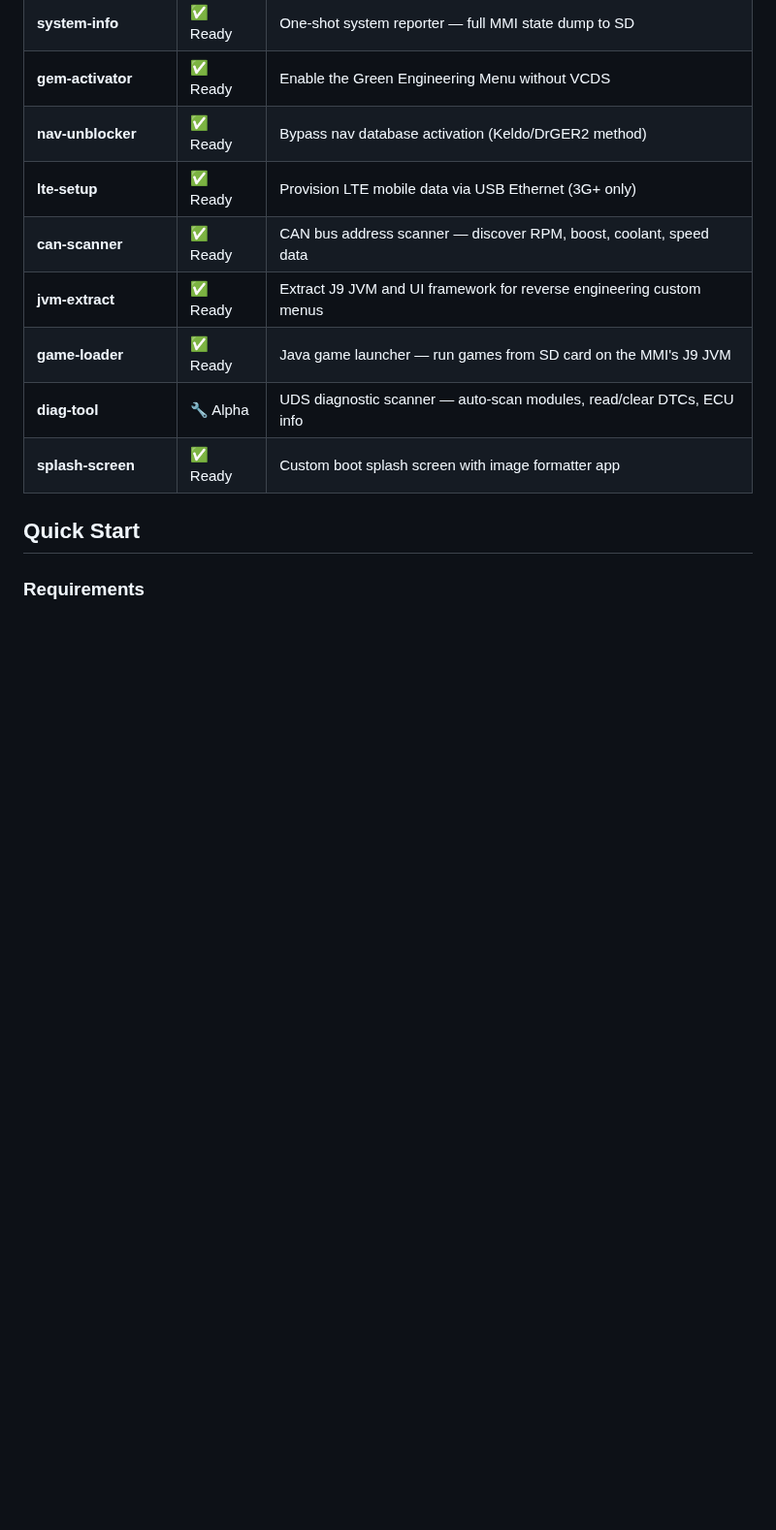
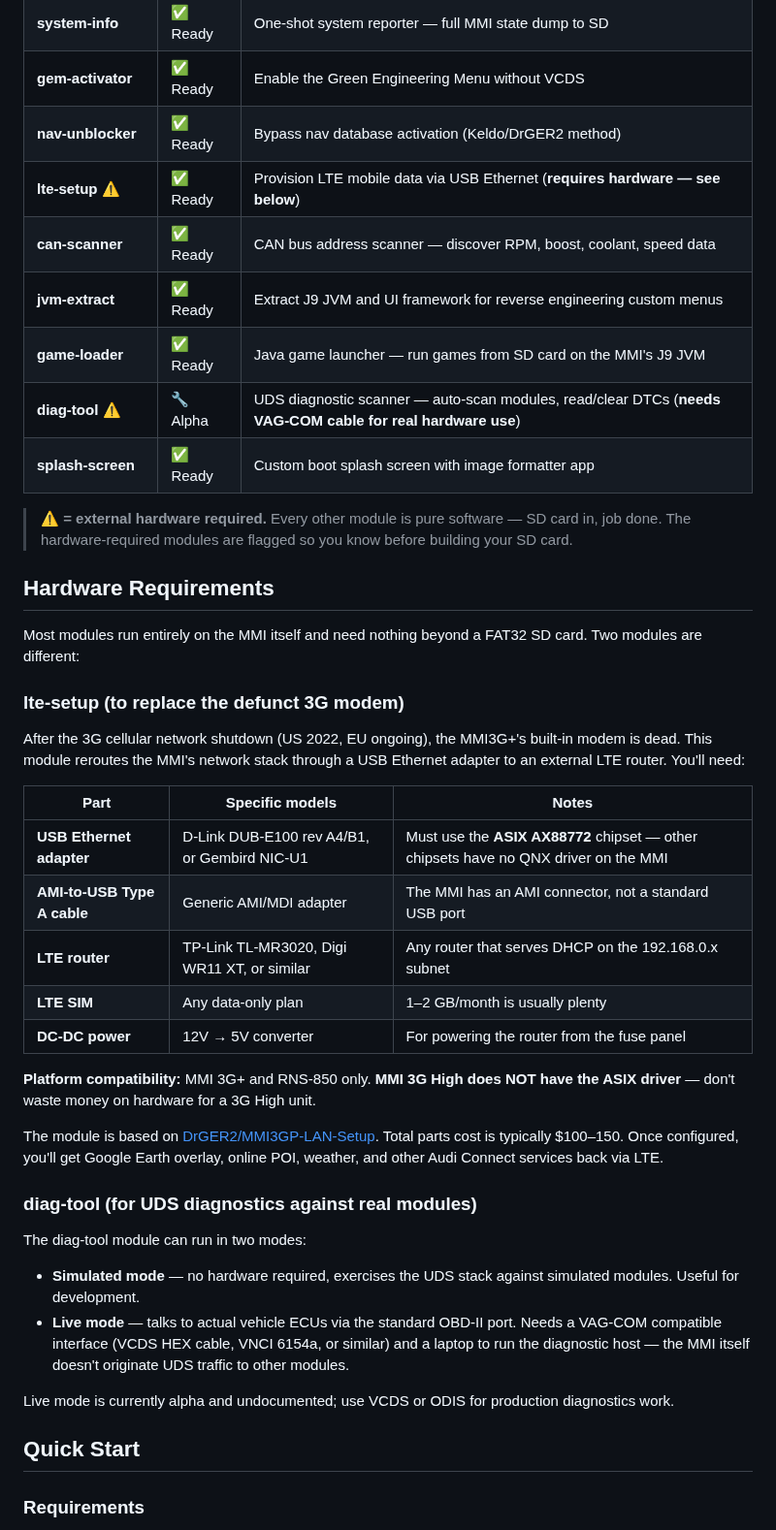
Before and after one commit to dspl1236/MMI3G-Toolkit, a Markdown page: README.md, the part around the change. Shown at 97% size. GitHub-like rendering; blank space fills up the shorter version.

Commit message:
README: flag hardware-required modules (lte-setup, diag-tool) with warning badges + hardware requirements section

```diff
--- a/README.md
+++ b/README.md
@@ -36,12 +36,42 @@ See [docs/SUPPORTED_VEHICLES.md](docs/SUPPORTED_VEHICLES.md) for full details.
 | **system-info** | ✅ Ready | One-shot system reporter — full MMI state dump to SD |
 | **gem-activator** | ✅ Ready | Enable the Green Engineering Menu without VCDS |
 | **nav-unblocker** | ✅ Ready | Bypass nav database activation (Keldo/DrGER2 method) |
-| **lte-setup** | ✅ Ready | Provision LTE mobile data via USB Ethernet (3G+ only) |
+| **lte-setup** ⚠️ | ✅ Ready | Provision LTE mobile data via USB Ethernet (**requires hardware — see below**) |
 | **can-scanner** | ✅ Ready | CAN bus address scanner — discover RPM, boost, coolant, speed data |
 | **jvm-extract** | ✅ Ready | Extract J9 JVM and UI framework for reverse engineering custom menus |
 | **game-loader** | ✅ Ready | Java game launcher — run games from SD card on the MMI's J9 JVM |
-| **diag-tool** | 🔧 Alpha | UDS diagnostic scanner — auto-scan modules, read/clear DTCs, ECU info |
+| **diag-tool** ⚠️ | 🔧 Alpha | UDS diagnostic scanner — auto-scan modules, read/clear DTCs (**needs VAG-COM cable for real hardware use**) |
 | **splash-screen** | ✅ Ready | Custom boot splash screen with image formatter app |
+
+> **⚠️ = external hardware required.** Every other module is pure software — SD card in, job done. The hardware-required modules are flagged so you know before building your SD card.
+
+## Hardware Requirements
+
+Most modules run entirely on the MMI itself and need nothing beyond a FAT32 SD card. Two modules are different:
+
+### lte-setup (to replace the defunct 3G modem)
+
+After the 3G cellular network shutdown (US 2022, EU ongoing), the MMI3G+'s built-in modem is dead. This module reroutes the MMI's network stack through a USB Ethernet adapter to an external LTE router. You'll need:
+
+| Part | Specific models | Notes |
+|------|-----------------|-------|
+| **USB Ethernet adapter** | D-Link DUB-E100 rev A4/B1, or Gembird NIC-U1 | Must use the **ASIX AX88772** chipset — other chipsets have no QNX driver on the MMI |
+| **AMI-to-USB Type A cable** | Generic AMI/MDI adapter | The MMI has an AMI connector, not a standard USB port |
+| **LTE router** | TP-Link TL-MR3020, Digi WR11 XT, or similar | Any router that serves DHCP on the 192.168.0.x subnet |
+| **LTE SIM** | Any data-only plan | 1–2 GB/month is usually plenty |
+| **DC-DC power** | 12V → 5V converter | For powering the router from the fuse panel |
+
+**Platform compatibility:** MMI 3G+ and RNS-850 only. **MMI 3G High does NOT have the ASIX driver** — don't waste money on hardware for a 3G High unit.
+
+The module is based on [DrGER2/MMI3GP-LAN-Setup](https://github.com/DrGER2/MMI3GP-LAN-Setup). Total parts cost is typically $100–150. Once configured, you'll get Google Earth overlay, online POI, weather, and other Audi Connect services back via LTE.
+
+### diag-tool (for UDS diagnostics against real modules)
+
+The diag-tool module can run in two modes:
+- **Simulated mode** — no hardware required, exercises the UDS stack against simulated modules. Useful for development.
+- **Live mode** — talks to actual vehicle ECUs via the standard OBD-II port. Needs a VAG-COM compatible interface (VCDS HEX cable, VNCI 6154a, or similar) and a laptop to run the diagnostic host — the MMI itself doesn't originate UDS traffic to other modules.
+
+Live mode is currently alpha and undocumented; use VCDS or ODIS for production diagnostics work.
 
 ## Quick Start
 
```
